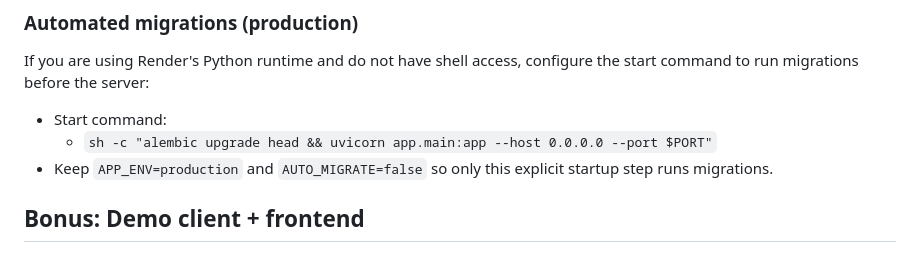
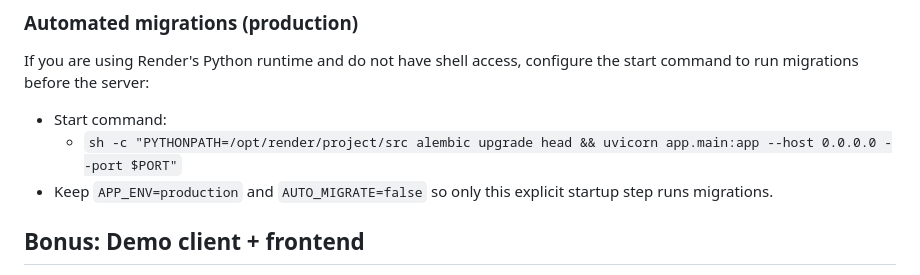
Before and after one commit to AndreyReyes/banking-service, a Markdown page: README.md, the part around the change. Drawn GitHub-style.

Commit message:
docs: include PYTHONPATH in Render start command
Document the PYTHONPATH prefix needed for Alembic to import the app
package when running migrations on Render's Python runtime.

```diff
--- a/README.md
+++ b/README.md
@@ -158,7 +158,7 @@ serves both the API and the static frontend from the same service.
 If you are using Render's Python runtime and do not have shell access, configure
 the start command to run migrations before the server:
 - Start command:
-  - `sh -c "alembic upgrade head && uvicorn app.main:app --host 0.0.0.0 --port $PORT"`
+  - `sh -c "PYTHONPATH=/opt/render/project/src alembic upgrade head && uvicorn app.main:app --host 0.0.0.0 --port $PORT"`
 - Keep `APP_ENV=production` and `AUTO_MIGRATE=false` so only this explicit
   startup step runs migrations.
 
```
